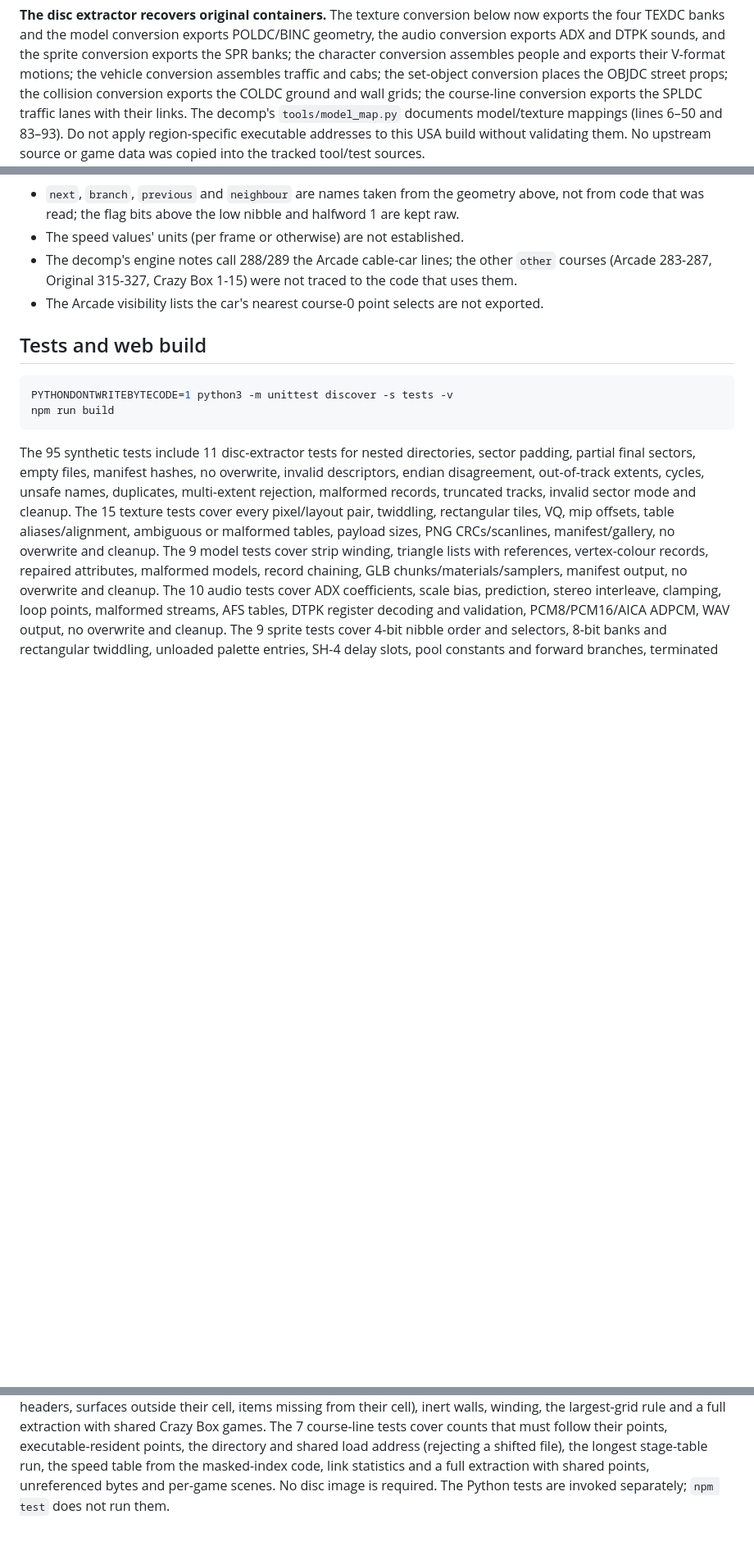
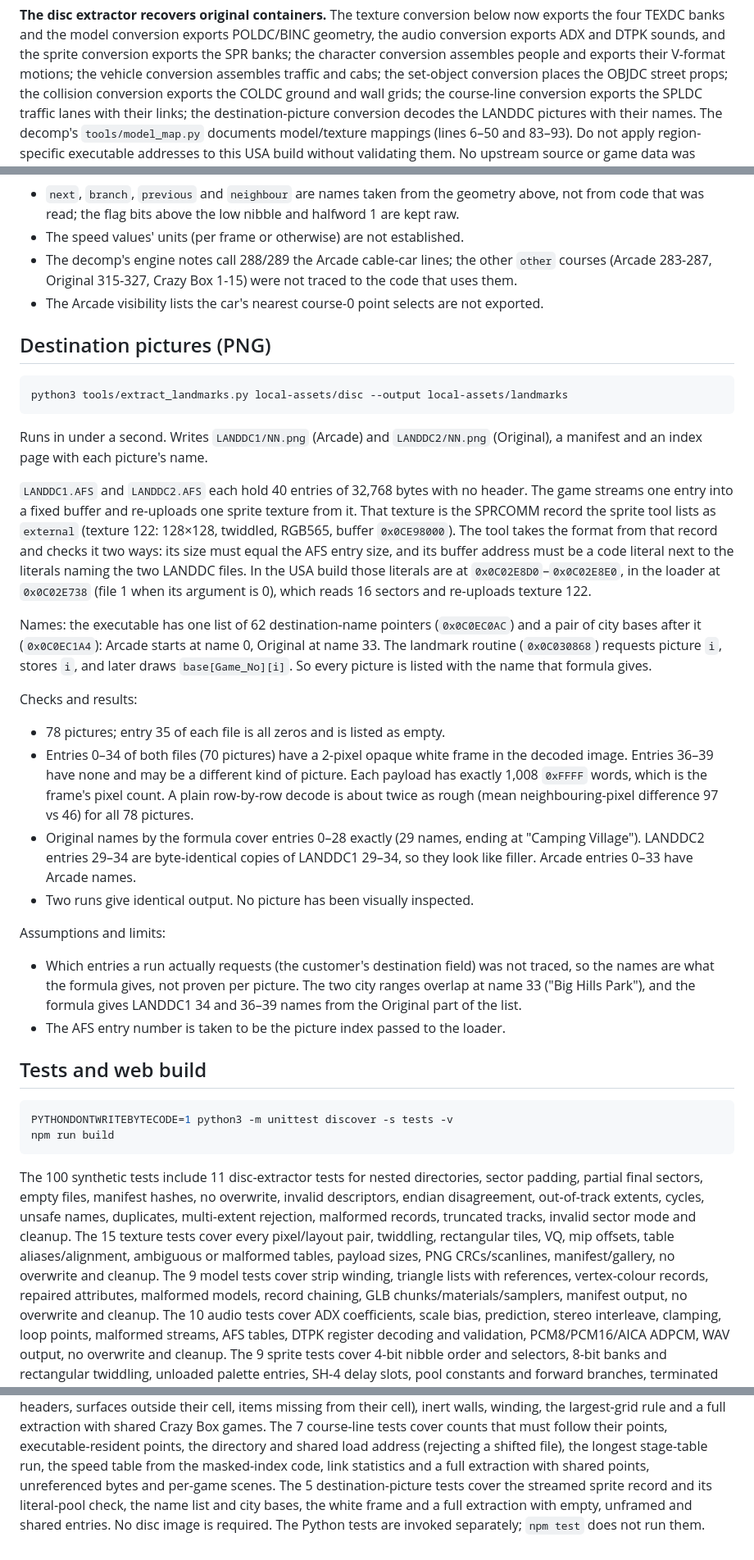
Before and after one commit to AgentiLoop/CrazyTaxi, a Markdown page: docs/asset-extraction.md, 3 parts joined by grey strips. Shown at 82% size. GitHub-like rendering; blank space fills up the shorter version.

Commit message:
Document destination pictures: LANDDC layout, streamed SPRCOMM texture, name list and city bases, checks and limits

````diff
--- a/docs/asset-extraction.md
+++ b/docs/asset-extraction.md
@@ -57,7 +57,8 @@ conversion exports the SPR banks; the character conversion assembles people and
 exports their V-format motions; the vehicle conversion assembles traffic and cabs;
 the set-object conversion places the OBJDC street props; the collision conversion
 exports the COLDC ground and wall grids; the course-line conversion exports the
-SPLDC traffic lanes with their links.
+SPLDC traffic lanes with their links; the destination-picture conversion decodes
+the LANDDC pictures with their names.
 The decomp's `tools/model_map.py` documents model/texture mappings (lines 6–50 and
 83–93). Do not apply region-specific executable addresses to this USA build
 without validating them. No upstream source or game data was copied into the
@@ -578,6 +580,52 @@ Assumptions and limits:
 * The Arcade visibility lists the car's nearest course-0 point selects are not
   exported.
 
+## Destination pictures (PNG)
+
+```sh
+python3 tools/extract_landmarks.py local-assets/disc --output local-assets/landmarks
+```
+
+Runs in under a second. Writes `LANDDC1/NN.png` (Arcade) and `LANDDC2/NN.png`
+(Original), a manifest and an index page with each picture's name.
+
+`LANDDC1.AFS` and `LANDDC2.AFS` each hold 40 entries of 32,768 bytes with no
+header. The game streams one entry into a fixed buffer and re-uploads one sprite
+texture from it. That texture is the SPRCOMM record the sprite tool lists as
+`external` (texture 122: 128×128, twiddled, RGB565, buffer `0x0CE98000`). The
+tool takes the format from that record and checks it two ways: its size must
+equal the AFS entry size, and its buffer address must be a code literal next to
+the literals naming the two LANDDC files. In the USA build those literals are at
+`0x0C02E8D0`–`0x0C02E8E0`, in the loader at `0x0C02E738` (file 1 when its
+argument is 0), which reads 16 sectors and re-uploads texture 122.
+
+Names: the executable has one list of 62 destination-name pointers
+(`0x0C0EC0AC`) and a pair of city bases after it (`0x0C0EC1A4`): Arcade starts at
+name 0, Original at name 33. The landmark routine (`0x0C030868`) requests
+picture `i`, stores `i`, and later draws `base[Game_No][i]`. So every picture is
+listed with the name that formula gives.
+
+Checks and results:
+
+* 78 pictures; entry 35 of each file is all zeros and is listed as empty.
+* Entries 0–34 of both files (70 pictures) have a 2-pixel opaque white frame
+  in the decoded image. Entries 36–39 have none and may be a different kind of
+  picture. Each payload has exactly 1,008 `0xFFFF` words, which is the frame's
+  pixel count. A plain row-by-row decode is about twice as rough (mean
+  neighbouring-pixel difference 97 vs 46) for all 78 pictures.
+* Original names by the formula cover entries 0–28 exactly (29 names, ending at
+  "Camping Village"). LANDDC2 entries 29–34 are byte-identical copies of LANDDC1
+  29–34, so they look like filler. Arcade entries 0–33 have Arcade names.
+* Two runs give identical output. No picture has been visually inspected.
+
+Assumptions and limits:
+
+* Which entries a run actually requests (the customer's destination field) was
+  not traced, so the names are what the formula gives, not proven per picture.
+  The two city ranges overlap at name 33 ("Big Hills Park"), and the formula
+  gives LANDDC1 34 and 36–39 names from the Original part of the list.
+* The AFS entry number is taken to be the picture index passed to the loader.
+
 ## Tests and web build
 
 ```sh
@@ -585,7 +633,7 @@ PYTHONDONTWRITEBYTECODE=1 python3 -m unittest discover -s tests -v
 npm run build
 ```
 
-The 95 synthetic tests include 11 disc-extractor tests for nested directories,
+The 100 synthetic tests include 11 disc-extractor tests for nested directories,
 sector padding, partial final sectors, empty files, manifest hashes, no overwrite,
 invalid descriptors, endian disagreement, out-of-track extents, cycles, unsafe
 names, duplicates, multi-extent rejection, malformed records, truncated tracks,
@@ -621,5 +669,8 @@ Crazy Box games. The 7 course-line tests cover counts that must follow their
 points, executable-resident points, the directory and shared load address
 (rejecting a shifted file), the longest stage-table run, the speed table from the
 masked-index code, link statistics and a full extraction with shared points,
-unreferenced bytes and per-game scenes. No disc image is required.
+unreferenced bytes and per-game scenes. The 5 destination-picture tests cover the
+streamed sprite record and its literal-pool check, the name list and city bases,
+the white frame and a full extraction with empty, unframed and shared entries.
+No disc image is required.
 The Python tests are invoked separately; `npm test` does not run them.
````
Also changed, not shown: other parts of docs/asset-extraction.md (+2 -1 lines).
